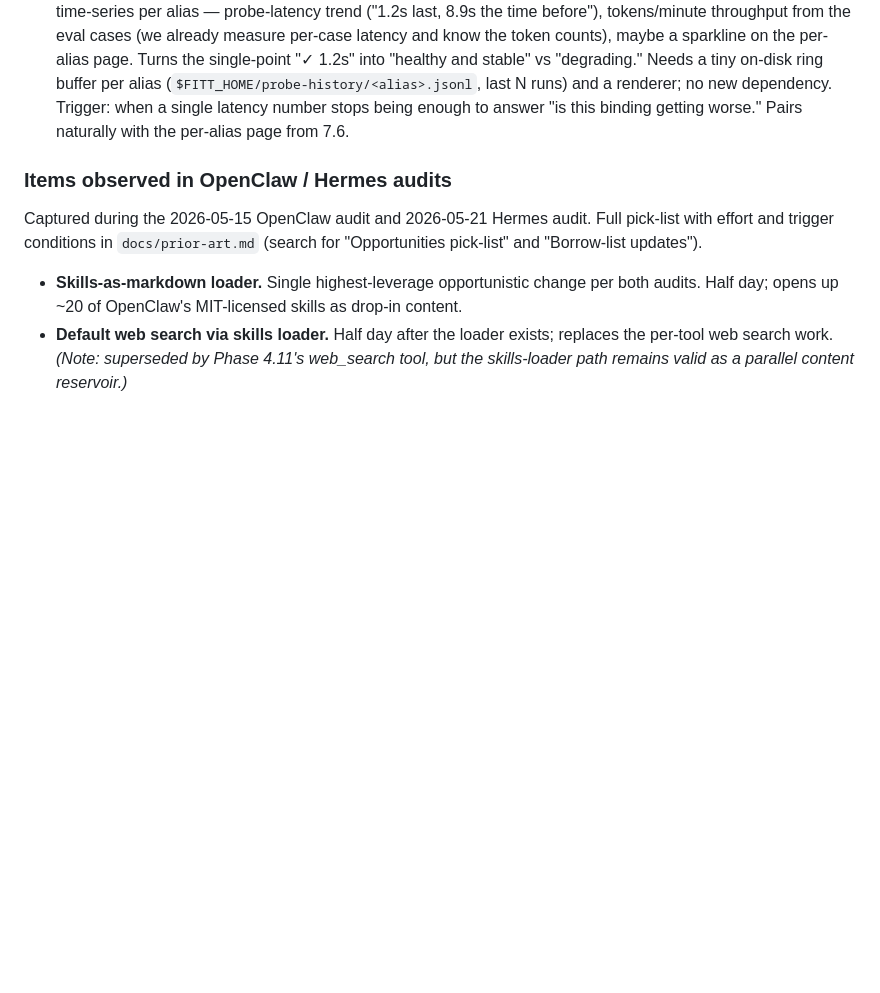
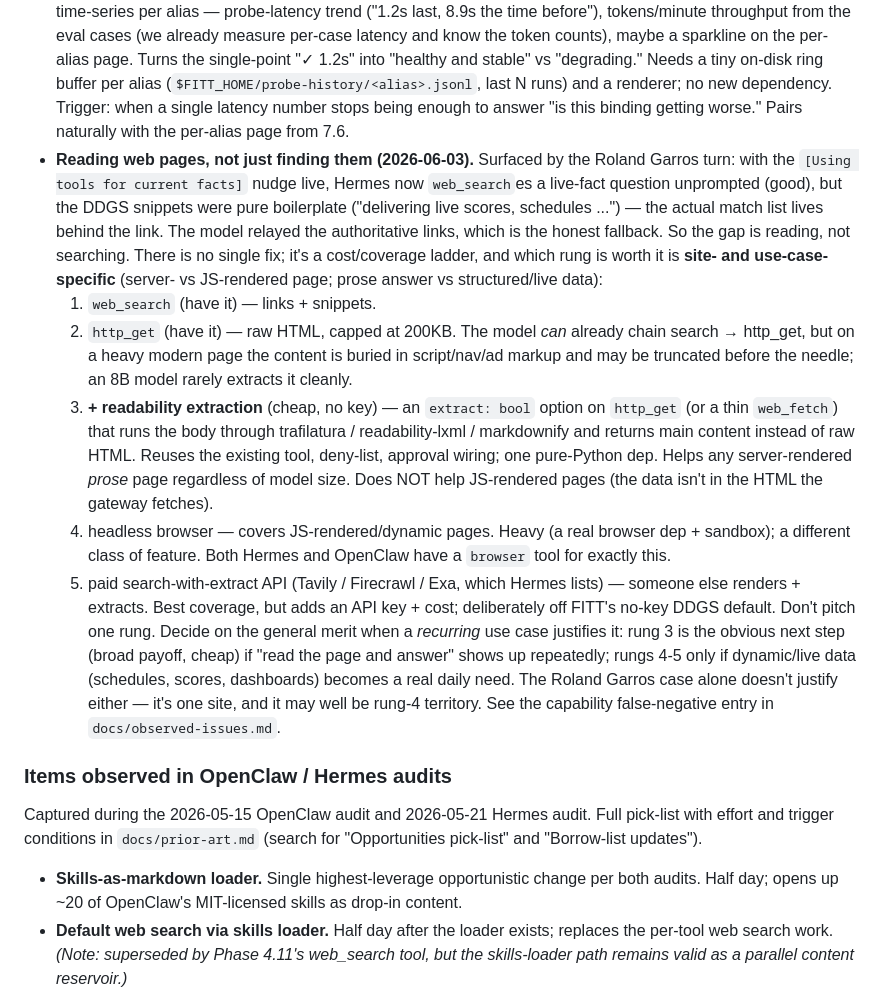
Before and after one commit to qam4/fitt, a Markdown page: FITT_ROADMAP.md, the part around the change. Drawn GitHub-style; blank space fills up the shorter version.

Commit message:
docs: roadmap entry for reading web pages (the http_get ladder)
Capture the 2026-06-03 finding as an opportunistic-upgrade entry:
the Roland Garros turn proved the gap is reading a page, not
finding it (web_search worked; the snippets were boilerplate and
the match list lives behind the link).

Frames it as a cost/coverage ladder rather than pitching a new
web_fetch tool, because which rung is worth it is site- and
use-case-specific (server- vs JS-rendered; prose vs live/
structured data):
  1-2. web_search + http_get (both already shipped)
  3.   readability extraction on http_get (cheap, no key) -
       the obvious next rung for server-rendered prose
  4.   headless browser - JS-rendered pages, heavy
  5.   paid search-with-extract API - best coverage, adds key+cost

Decide on general merit when a recurring use case justifies it;
the single tennis site doesn't (and may be rung-4 territory).
Cross-references the capability false-negative entry in
docs/observed-issues.md.

```diff
--- a/FITT_ROADMAP.md
+++ b/FITT_ROADMAP.md
@@ -1345,6 +1345,48 @@ this list is the index.
   renderer; no new dependency. Trigger: when a single latency
   number stops being enough to answer "is this binding getting
   worse." Pairs naturally with the per-alias page from 7.6.
+- **Reading web pages, not just finding them (2026-06-03).**
+  Surfaced by the Roland Garros turn: with the `[Using tools
+  for current facts]` nudge live, Hermes now `web_search`es a
+  live-fact question unprompted (good), but the DDGS snippets
+  were pure boilerplate ("delivering live scores, schedules
+  ...") — the actual match list lives behind the link. The
+  model relayed the authoritative links, which is the honest
+  fallback. So the gap is reading, not searching. There is no
+  single fix; it's a cost/coverage ladder, and which rung is
+  worth it is **site- and use-case-specific** (server- vs
+  JS-rendered page; prose answer vs structured/live data):
+  1. `web_search` (have it) — links + snippets.
+  2. `http_get` (have it) — raw HTML, capped at 200KB. The
+     model *can* already chain search → http_get, but on a
+     heavy modern page the content is buried in script/nav/ad
+     markup and may be truncated before the needle; an 8B
+     model rarely extracts it cleanly.
+  3. **+ readability extraction** (cheap, no key) — an
+     `extract: bool` option on `http_get` (or a thin
+     `web_fetch`) that runs the body through
+     trafilatura / readability-lxml / markdownify and returns
+     main content instead of raw HTML. Reuses the existing
+     tool, deny-list, approval wiring; one pure-Python dep.
+     Helps any server-rendered *prose* page regardless of
+     model size. Does NOT help JS-rendered pages (the data
+     isn't in the HTML the gateway fetches).
+  4. headless browser — covers JS-rendered/dynamic pages.
+     Heavy (a real browser dep + sandbox); a different class
+     of feature. Both Hermes and OpenClaw have a `browser`
+     tool for exactly this.
+  5. paid search-with-extract API (Tavily / Firecrawl / Exa,
+     which Hermes lists) — someone else renders + extracts.
+     Best coverage, but adds an API key + cost; deliberately
+     off FITT's no-key DDGS default.
+  Don't pitch one rung. Decide on the general merit when a
+  *recurring* use case justifies it: rung 3 is the obvious
+  next step (broad payoff, cheap) if "read the page and
+  answer" shows up repeatedly; rungs 4-5 only if dynamic/live
+  data (schedules, scores, dashboards) becomes a real daily
+  need. The Roland Garros case alone doesn't justify either —
+  it's one site, and it may well be rung-4 territory. See the
+  capability false-negative entry in `docs/observed-issues.md`.
 
 ### Items observed in OpenClaw / Hermes audits
 
```
